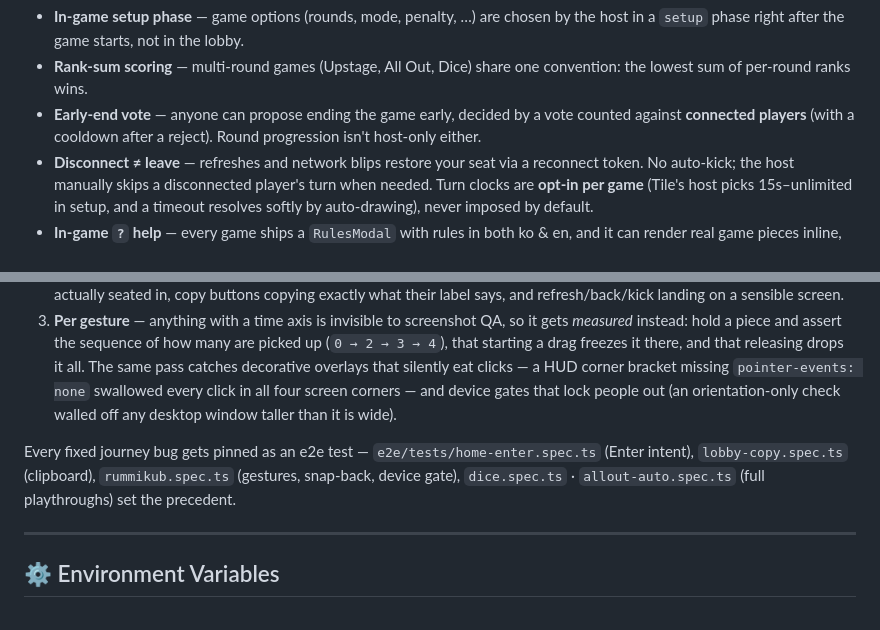
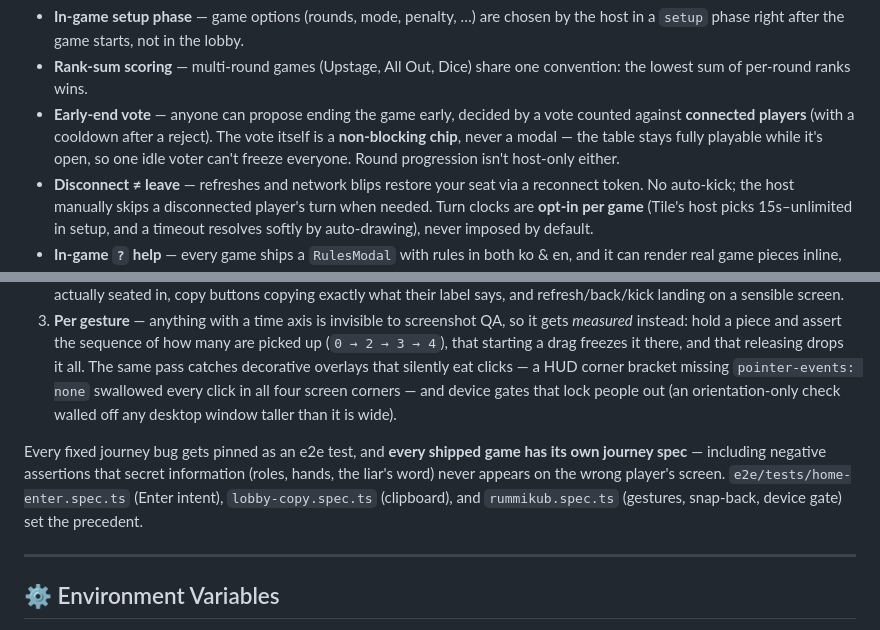
Before and after one commit to junsangyooo/oneshot, a Markdown page: README.md, 2 parts joined by grey strips. Rendered like a GitHub page.

```diff
--- a/README.md
+++ b/README.md
@@ -37,7 +37,7 @@
 
 - **In-game setup phase** — game options (rounds, mode, penalty, …) are chosen by the host in a `setup` phase right after the game starts, not in the lobby.
 - **Rank-sum scoring** — multi-round games (Upstage, All Out, Dice) share one convention: the lowest sum of per-round ranks wins.
-- **Early-end vote** — anyone can propose ending the game early, decided by a vote counted against **connected players** (with a cooldown after a reject). Round progression isn't host-only either.
+- **Early-end vote** — anyone can propose ending the game early, decided by a vote counted against **connected players** (with a cooldown after a reject). The vote itself is a **non-blocking chip**, never a modal — the table stays fully playable while it's open, so one idle voter can't freeze everyone. Round progression isn't host-only either.
 - **Disconnect ≠ leave** — refreshes and network blips restore your seat via a reconnect token. No auto-kick; the host manually skips a disconnected player's turn when needed. Turn clocks are **opt-in per game** (Tile's host picks 15s–unlimited in setup, and a timeout resolves softly by auto-drawing), never imposed by default.
 - **In-game `?` help** — every game ships a `RulesModal` with rules in both ko & en, and it can render real game pieces inline, because "same number, different colors" is far easier to see than to read. Onboarding a first-time player is part of "done".
 - **Direct manipulation** — games that move pieces around share one interaction contract: a local staging copy the player edits freely, a drop that fails or is cancelled (Escape, or the browser stealing the pointer) flying the pieces back to where they were picked up, live valid/invalid drop-target feedback, tap **and keyboard** paths for everything you can drag, and a coach line that says *why* the primary button is locked instead of just greying it out.
@@ -152,7 +152,7 @@ The definition of done has three layers (full checklists: CLAUDE.md §5 · §6
 2. **Per journey** — catching the bugs that hide *between* screens: the right first screen per entry path (direct URL / invite link `/r/CODE` / QR / bad code), Enter pressing the button the user *meant*, the address bar always matching the room you're actually seated in, copy buttons copying exactly what their label says, and refresh/back/kick landing on a sensible screen.
 3. **Per gesture** — anything with a time axis is invisible to screenshot QA, so it gets *measured* instead: hold a piece and assert the sequence of how many are picked up (`0 → 2 → 3 → 4`), that starting a drag freezes it there, and that releasing drops it all. The same pass catches decorative overlays that silently eat clicks — a HUD corner bracket missing `pointer-events: none` swallowed every click in all four screen corners — and device gates that lock people out (an orientation-only check walled off any desktop window taller than it is wide).
 
-Every fixed journey bug gets pinned as an e2e test — `e2e/tests/home-enter.spec.ts` (Enter intent), `lobby-copy.spec.ts` (clipboard), `rummikub.spec.ts` (gestures, snap-back, device gate), `dice.spec.ts` · `allout-auto.spec.ts` (full playthroughs) set the precedent.
+Every fixed journey bug gets pinned as an e2e test, and **every shipped game has its own journey spec** — including negative assertions that secret information (roles, hands, the liar's word) never appears on the wrong player's screen. `e2e/tests/home-enter.spec.ts` (Enter intent), `lobby-copy.spec.ts` (clipboard), and `rummikub.spec.ts` (gestures, snap-back, device gate) set the precedent.
 
 ---
 
```
Also changed, not shown: CLAUDE.md (+7 -0 lines).
